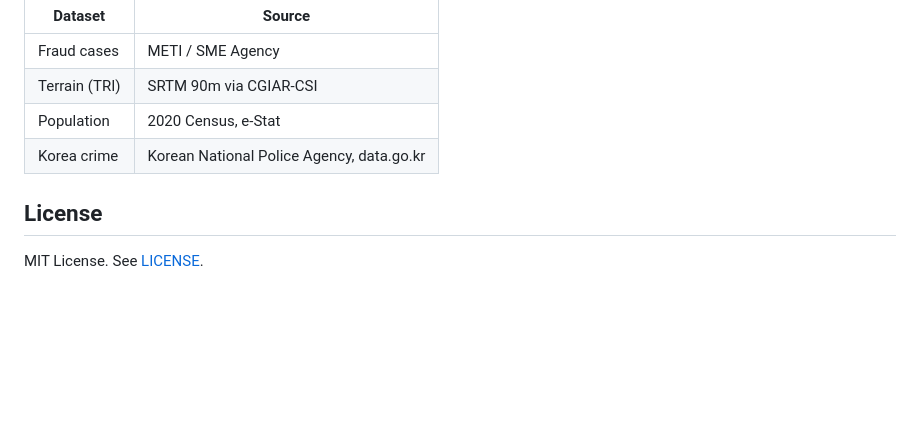
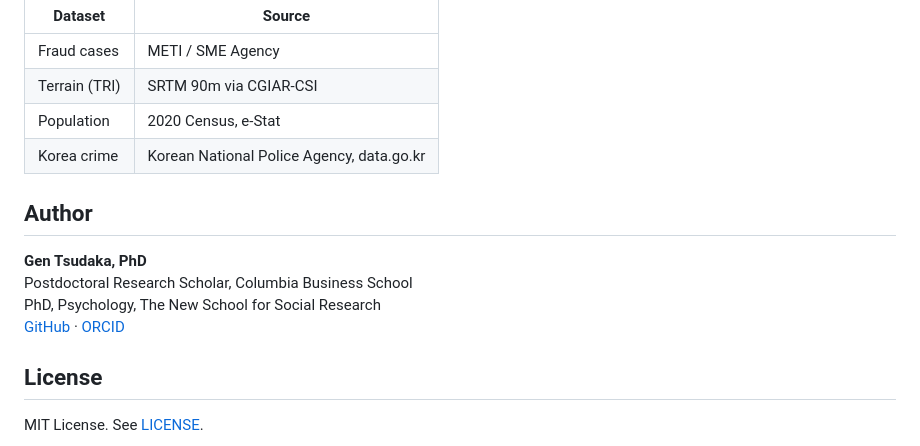
Before and after one commit to gentsudaka/terrain-fraud-psych-science, a Markdown page: README.md, the part around the change. Rendered like a GitHub page; blank space fills up the shorter version.

Commit message:
Add author credentials

```diff
--- a/README.md
+++ b/README.md
@@ -65,6 +65,13 @@ python code/05_supplementary.py
 | Population | 2020 Census, e-Stat |
 | Korea crime | Korean National Police Agency, data.go.kr |
 
+## Author
+
+**Gen Tsudaka, PhD**
+Postdoctoral Research Scholar, Columbia Business School
+PhD, Psychology, The New School for Social Research
+[GitHub](https://github.com/gentsudaka) · [ORCID](https://orcid.org/0000-0002-8969-5763)
+
 ## License
 
 MIT License. See [LICENSE](LICENSE).
```
